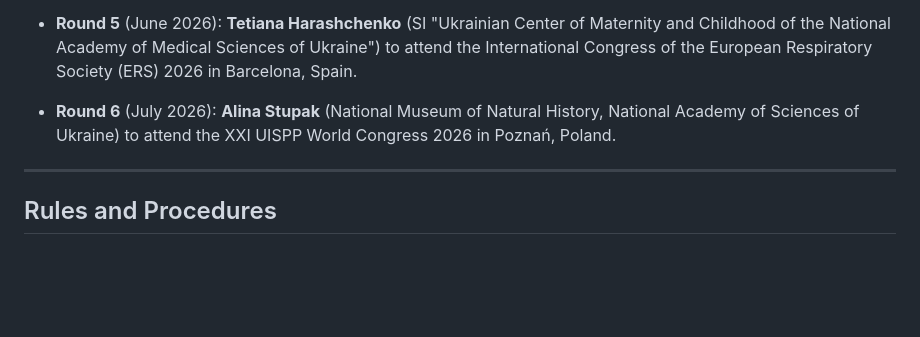
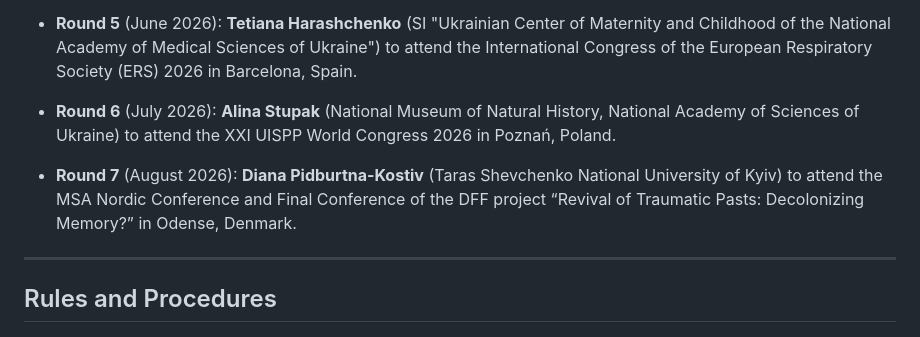
Before and after one commit to ul-dhc/scienceforukraine-website, a Markdown page: public/pages/mtg.md, the part around the change. GitHub-like rendering; blank space fills up the shorter version.

Commit message:
Add August 2026 MTG awardee

```diff
--- a/public/pages/mtg.md
+++ b/public/pages/mtg.md
@@ -72,6 +72,8 @@ For any questions or further information, please contact us at:
 - **Round 5** (June 2026): **Tetiana Harashchenko** (SI "Ukrainian Center of Maternity and Childhood of the National Academy of Medical Sciences of Ukraine") to attend the International Congress of the European Respiratory Society (ERS) 2026 in Barcelona, Spain.
 
 - **Round 6** (July 2026): **Alina Stupak** (National Museum of Natural History, National Academy of Sciences of Ukraine) to attend the XXI UISPP World Congress 2026 in Poznań, Poland.
+
+- **Round 7** (August 2026): **Diana Pidburtna-Kostiv** (Taras Shevchenko National University of Kyiv) to attend the MSA Nordic Conference and Final Conference of the DFF project “Revival of Traumatic Pasts: Decolonizing Memory?” in Odense, Denmark.
 
 
 ---
```
